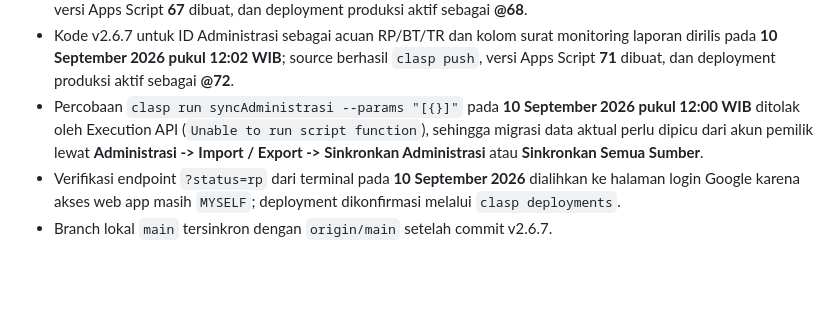
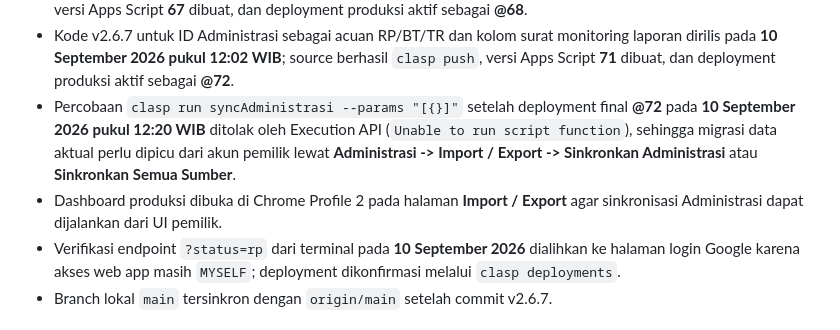
Before and after one commit to harvinasution2023-arch/upjkp-monitoring-center, a Markdown page: PROGRESS.md, the part around one of its changes. Drawn GitHub-style; blank space fills up the shorter version.

Commit message:
Update progress after v2.6.7 deployment

```diff
--- a/PROGRESS.md
+++ b/PROGRESS.md
@@ -77,7 +77,8 @@
 - Standardisasi ID kategori v2.6.5 dijalankan ulang melalui akun pemilik pada **9 September 2026**; deployment final tanpa endpoint maintenance aktif sebagai **@66**.
 - Perbaikan workflow BT v2.6.6 dibuat pada **10 September 2026 pukul 10:36 WIB**; source berhasil `clasp push`, versi Apps Script **67** dibuat, dan deployment produksi aktif sebagai **@68**.
 - Kode v2.6.7 untuk ID Administrasi sebagai acuan RP/BT/TR dan kolom surat monitoring laporan dirilis pada **10 September 2026 pukul 12:02 WIB**; source berhasil `clasp push`, versi Apps Script **71** dibuat, dan deployment produksi aktif sebagai **@72**.
-- Percobaan `clasp run syncAdministrasi --params "[{}]"` pada **10 September 2026 pukul 12:00 WIB** ditolak oleh Execution API (`Unable to run script function`), sehingga migrasi data aktual perlu dipicu dari akun pemilik lewat **Administrasi -> Import / Export -> Sinkronkan Administrasi** atau **Sinkronkan Semua Sumber**.
+- Percobaan `clasp run syncAdministrasi --params "[{}]"` setelah deployment final **@72** pada **10 September 2026 pukul 12:20 WIB** ditolak oleh Execution API (`Unable to run script function`), sehingga migrasi data aktual perlu dipicu dari akun pemilik lewat **Administrasi -> Import / Export -> Sinkronkan Administrasi** atau **Sinkronkan Semua Sumber**.
+- Dashboard produksi dibuka di Chrome Profile 2 pada halaman **Import / Export** agar sinkronisasi Administrasi dapat dijalankan dari UI pemilik.
 - Verifikasi endpoint `?status=rp` dari terminal pada **10 September 2026** dialihkan ke halaman login Google karena akses web app masih `MYSELF`; deployment dikonfirmasi melalui `clasp deployments`.
 - Branch lokal `main` tersinkron dengan `origin/main` setelah commit v2.6.7.
 
```
Also changed, not shown: other parts of PROGRESS.md (+1 -1 lines).
